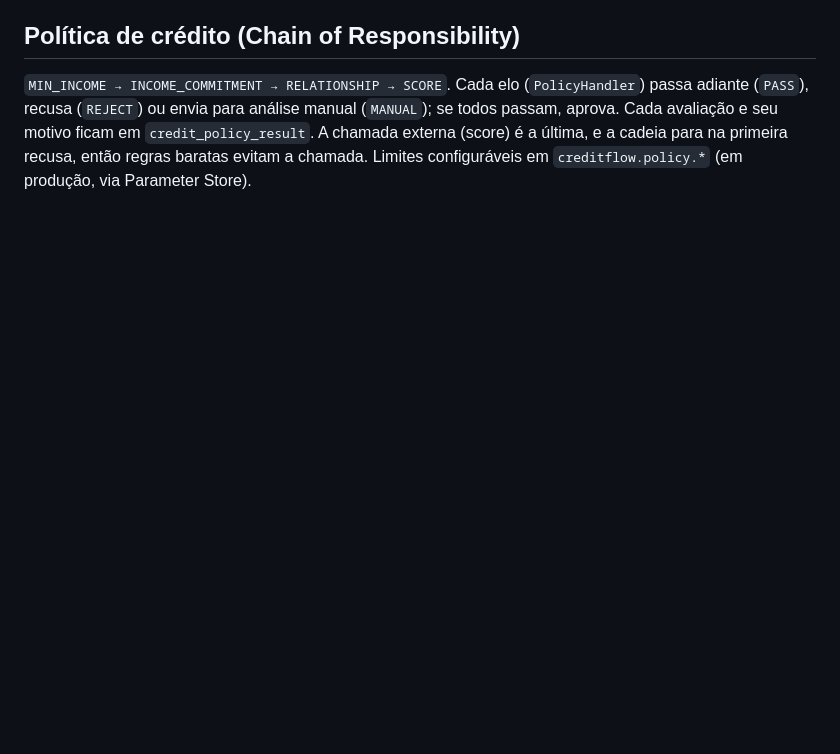
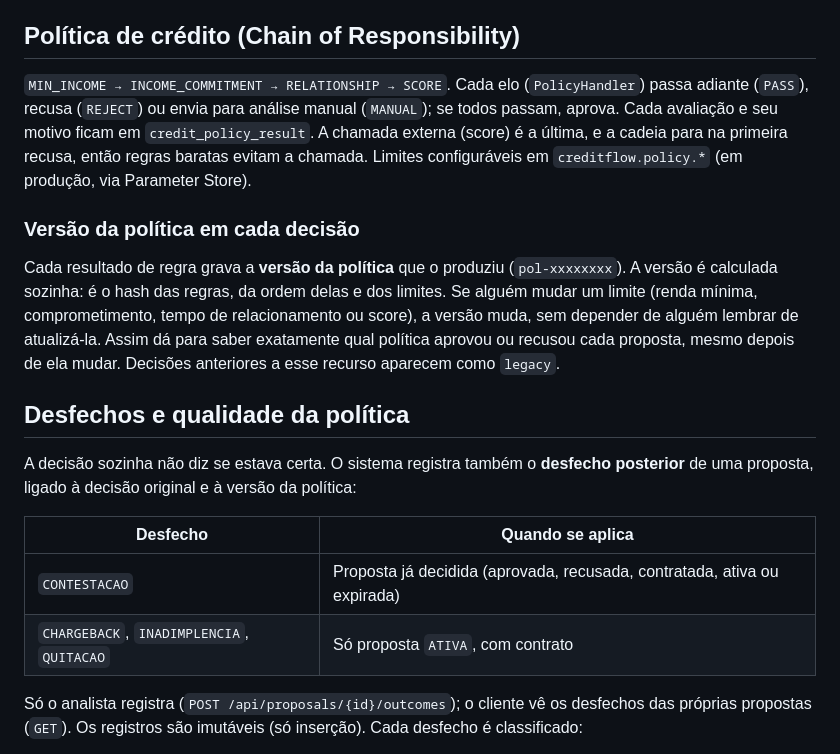
Before and after one commit to Kawasanchezz/creditflow, a Markdown page: README.md, the part around one of its changes. GitHub-like rendering; blank space fills up the shorter version.

```diff
--- a/README.md
+++ b/README.md
@@ -135,3 +135,18 @@ stateDiagram-v2
 
 `MIN_INCOME → INCOME_COMMITMENT → RELATIONSHIP → SCORE`. Cada elo (`PolicyHandler`) passa adiante (`PASS`), recusa (`REJECT`) ou envia para análise manual (`MANUAL`); se todos passam, aprova. Cada avaliação e seu motivo ficam em `credit_policy_result`. A chamada externa (score) é a última, e a cadeia para na primeira recusa, então regras baratas evitam a chamada. Limites configuráveis em `creditflow.policy.*` (em produção, via Parameter Store).
 
+### Versão da política em cada decisão
+
+Cada resultado de regra grava a **versão da política** que o produziu (`pol-xxxxxxxx`). A versão é calculada sozinha: é o hash das regras, da ordem delas e dos limites. Se alguém mudar um limite (renda mínima, comprometimento, tempo de relacionamento ou score), a versão muda, sem depender de alguém lembrar de atualizá-la. Assim dá para saber exatamente qual política aprovou ou recusou cada proposta, mesmo depois de ela mudar. Decisões anteriores a esse recurso aparecem como `legacy`.
+
+## Desfechos e qualidade da política
+
+A decisão sozinha não diz se estava certa. O sistema registra também o **desfecho posterior** de uma proposta, ligado à decisão original e à versão da política:
+
+| Desfecho | Quando se aplica |
+| --- | --- |
+| `CONTESTACAO` | Proposta já decidida (aprovada, recusada, contratada, ativa ou expirada) |
+| `CHARGEBACK`, `INADIMPLENCIA`, `QUITACAO` | Só proposta `ATIVA`, com contrato |
+
+Só o analista registra (`POST /api/proposals/{id}/outcomes`); o cliente vê os desfechos das próprias propostas (`GET`). Os registros são imutáveis (só inserção). Cada desfecho é classificado:
+
```
Also changed, not shown: other parts of README.md (+12 -0 lines), SECURITY.md (+1 -0 lines), docs/img/ui-desfechos.png (added), docs/img/ui-qualidade.png (added), 16 other files.
